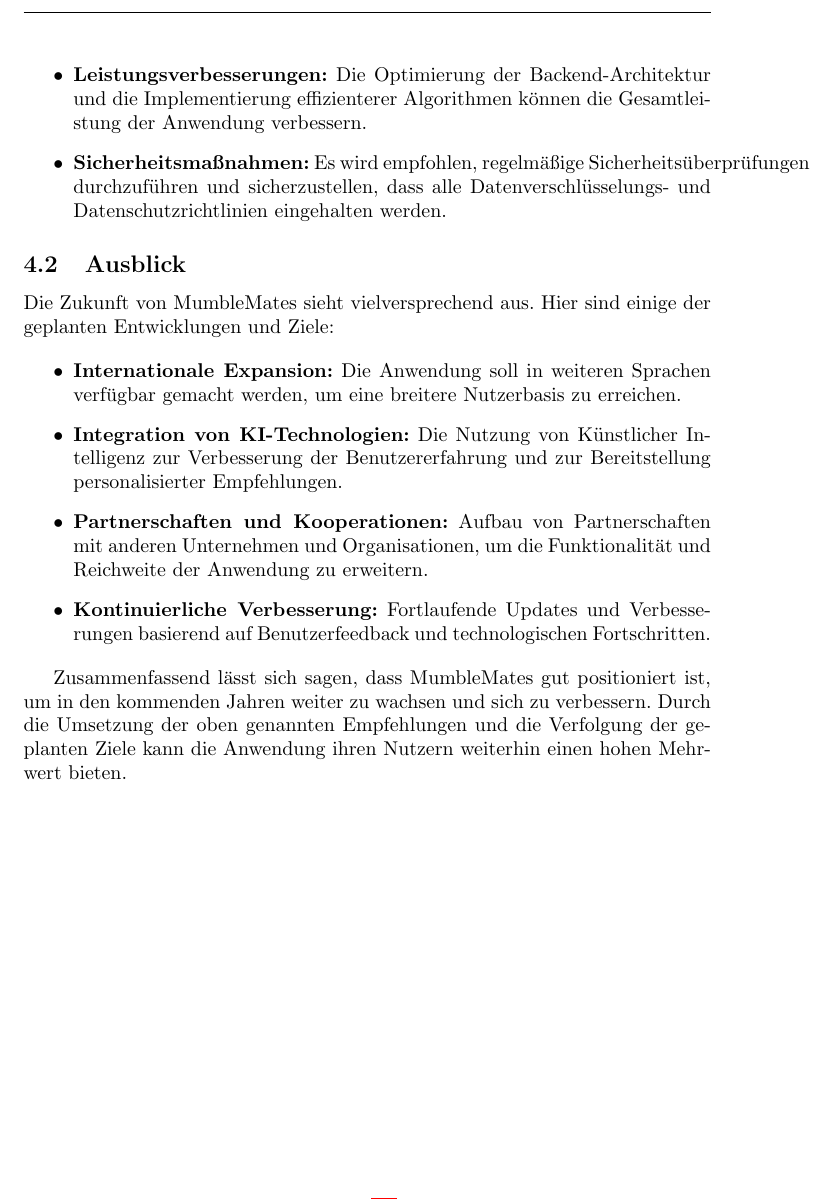
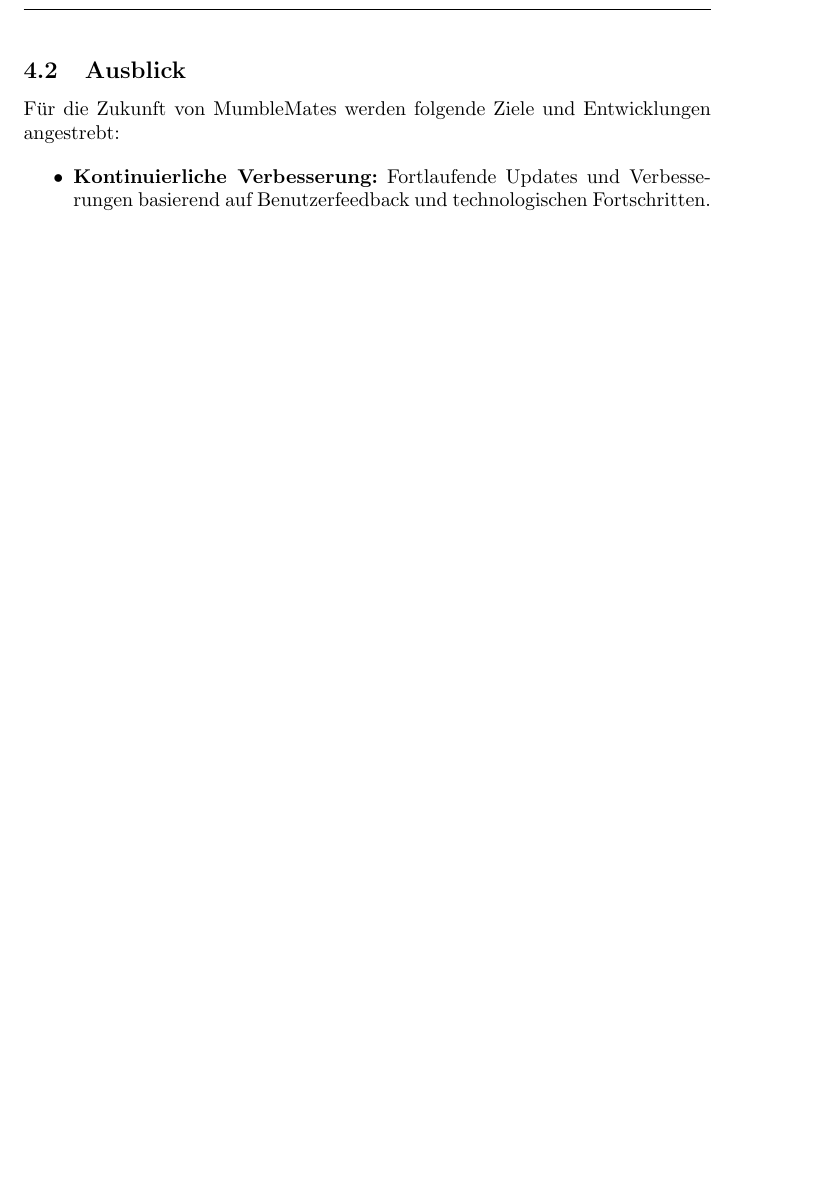
Before and after one commit to TIATIP-24-A-a/MumbleMates, a LaTeX document (docs/technical/main.tex, which reads docs/technical/sections/06-recommendations-outlook.tex): part of page 10 of 13, cut at the place of the change, the shorter picture padded with empty space. Compiled offline with pdfLaTeX.

Commit message:
docs: refine recommendations

```diff
--- a/docs/technical/sections/06-recommendations-outlook.tex
+++ b/docs/technical/sections/06-recommendations-outlook.tex
@@ -7,19 +7,12 @@
 \begin{itemize}
     \item \textbf{Optimierung der Benutzeroberfläche:} Eine benutzerfreundlichere Oberfläche kann die Benutzererfahrung erheblich verbessern. Es wird empfohlen, regelmäßige Usability-Tests durchzuführen und das Feedback der Benutzer zu berücksichtigen.
     \item \textbf{Erweiterung der Funktionalitäten:} Die Implementierung zusätzlicher Funktionen, wie z.B. erweiterte Filteroptionen und benutzerdefinierte Benachrichtigungen, kann die Attraktivität der Anwendung erhöhen.
-    \item \textbf{Leistungsverbesserungen:} Die Optimierung der Backend-Architektur und die Implementierung effizienterer Algorithmen können die Gesamtleistung der Anwendung verbessern.
-    \item \textbf{Sicherheitsmaßnahmen:} Es wird empfohlen, regelmäßige Sicherheitsüberprüfungen durchzuführen und sicherzustellen, dass alle Datenverschlüsselungs- und Datenschutzrichtlinien eingehalten werden.
 \end{itemize}
 
 \subsection{Ausblick}
 
-Die Zukunft von MumbleMates sieht vielversprechend aus. Hier sind einige der geplanten Entwicklungen und Ziele:
+Für die Zukunft von MumbleMates werden folgende Ziele und Entwicklungen angestrebt:
 
 \begin{itemize}
-    \item \textbf{Internationale Expansion:} Die Anwendung soll in weiteren Sprachen verfügbar gemacht werden, um eine breitere Nutzerbasis zu erreichen.
-    \item \textbf{Integration von KI-Technologien:} Die Nutzung von Künstlicher Intelligenz zur Verbesserung der Benutzererfahrung und zur Bereitstellung personalisierter Empfehlungen.
-    \item \textbf{Partnerschaften und Kooperationen:} Aufbau von Partnerschaften mit anderen Unternehmen und Organisationen, um die Funktionalität und Reichweite der Anwendung zu erweitern.
     \item \textbf{Kontinuierliche Verbesserung:} Fortlaufende Updates und Verbesserungen basierend auf Benutzerfeedback und technologischen Fortschritten.
 \end{itemize}
-
-Zusammenfassend lässt sich sagen, dass MumbleMates gut positioniert ist, um in den kommenden Jahren weiter zu wachsen und sich zu verbessern. Durch die Umsetzung der oben genannten Empfehlungen und die Verfolgung der geplanten Ziele kann die Anwendung ihren Nutzern weiterhin einen hohen Mehrwert bieten.
```
